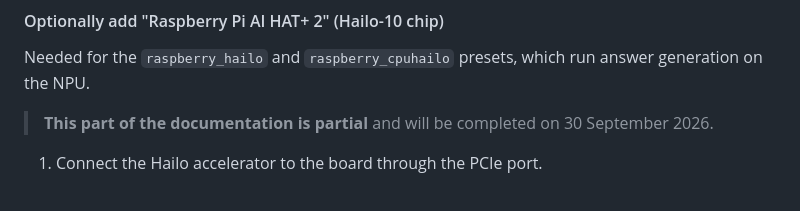
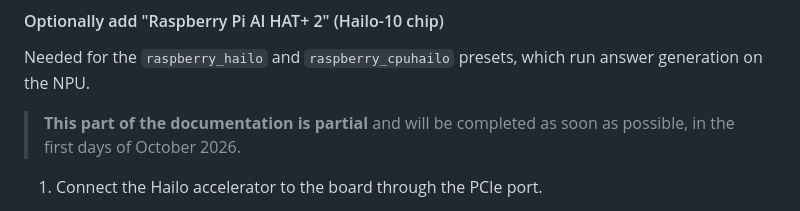
Before and after one commit to Gigizap/heterogeneous-edge-ai-network, a Markdown page: IMPLEMENTATION/README.md, the part around the change. Drawn GitHub-style.

```diff
--- a/IMPLEMENTATION/README.md
+++ b/IMPLEMENTATION/README.md
@@ -343,7 +343,7 @@ Check that the llama.cpp backend gets compiled with the correct ARM support.
 
 Needed for the `raspberry_hailo` and `raspberry_cpuhailo` presets, which run answer generation on the NPU.
 
-> **This part of the documentation is partial** and will be completed on 30 September 2026.
+> **This part of the documentation is partial** and will be completed as soon as possible, in the first days of October 2026.
 
 1. Connect the Hailo accelerator to the board through the PCIe port.
 
```
Also changed, not shown: README.md (+5 -2 lines), SENSING-AGENT-STEVAL-STWBXCS1-NEW/README.md (+1 -3 lines).
